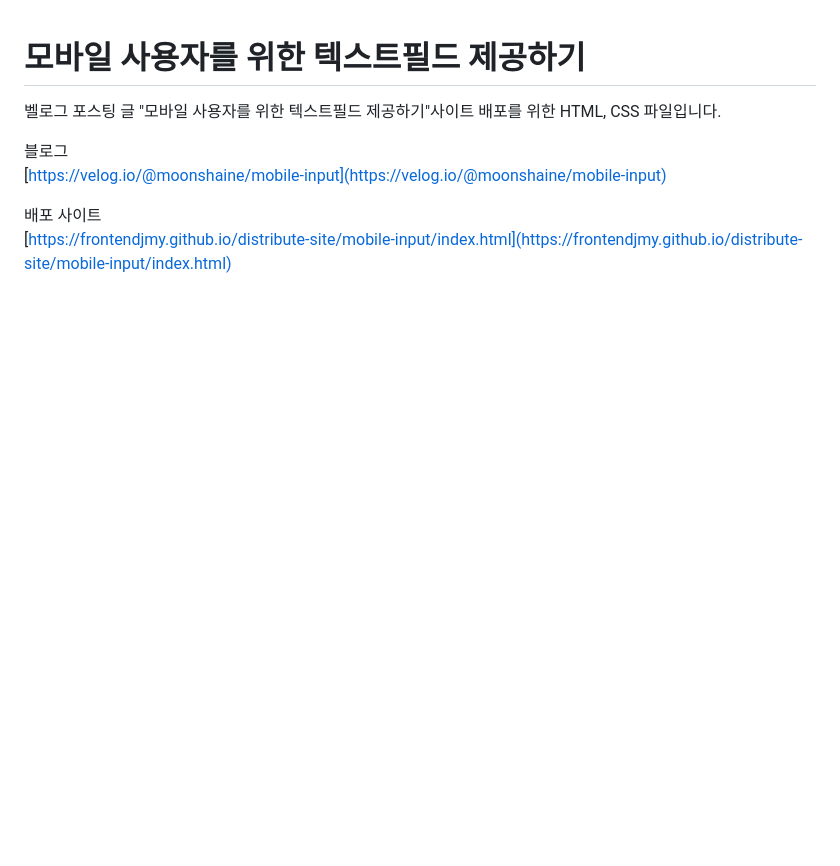
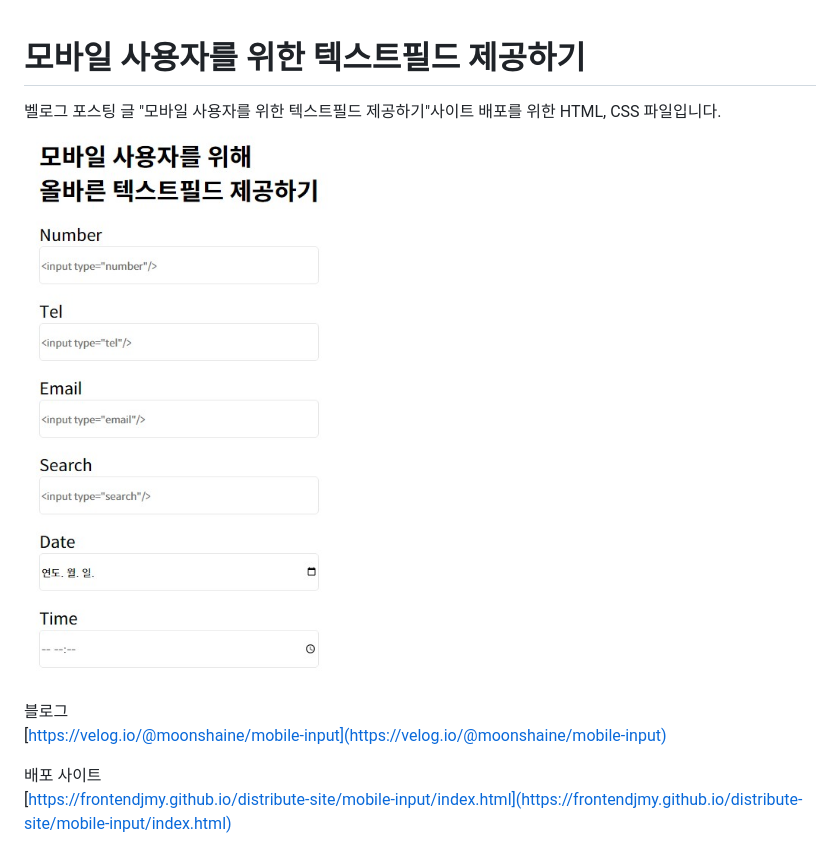
Before and after one commit to frontendjmy/interests, a Markdown page: mobile-input/README.md, the part around the change. Drawn GitHub-style; pictures changed too: mobile-input/mobile-input.JPG (added); blank space fills up the shorter version.

Commit message:
[추가] README.md 이미지 파일

```diff
--- a/mobile-input/README.md
+++ b/mobile-input/README.md
@@ -2,6 +2,7 @@
 
 벨로그 포스팅 글 "모바일 사용자를 위한 텍스트필드 제공하기"사이트
 배포를 위한 HTML, CSS 파일입니다.
+![box-model](./mobile-input.JPG)
 
 블로그
 [https://velog.io/@moonshaine/mobile-input](https://velog.io/@moonshaine/mobile-input)
```
